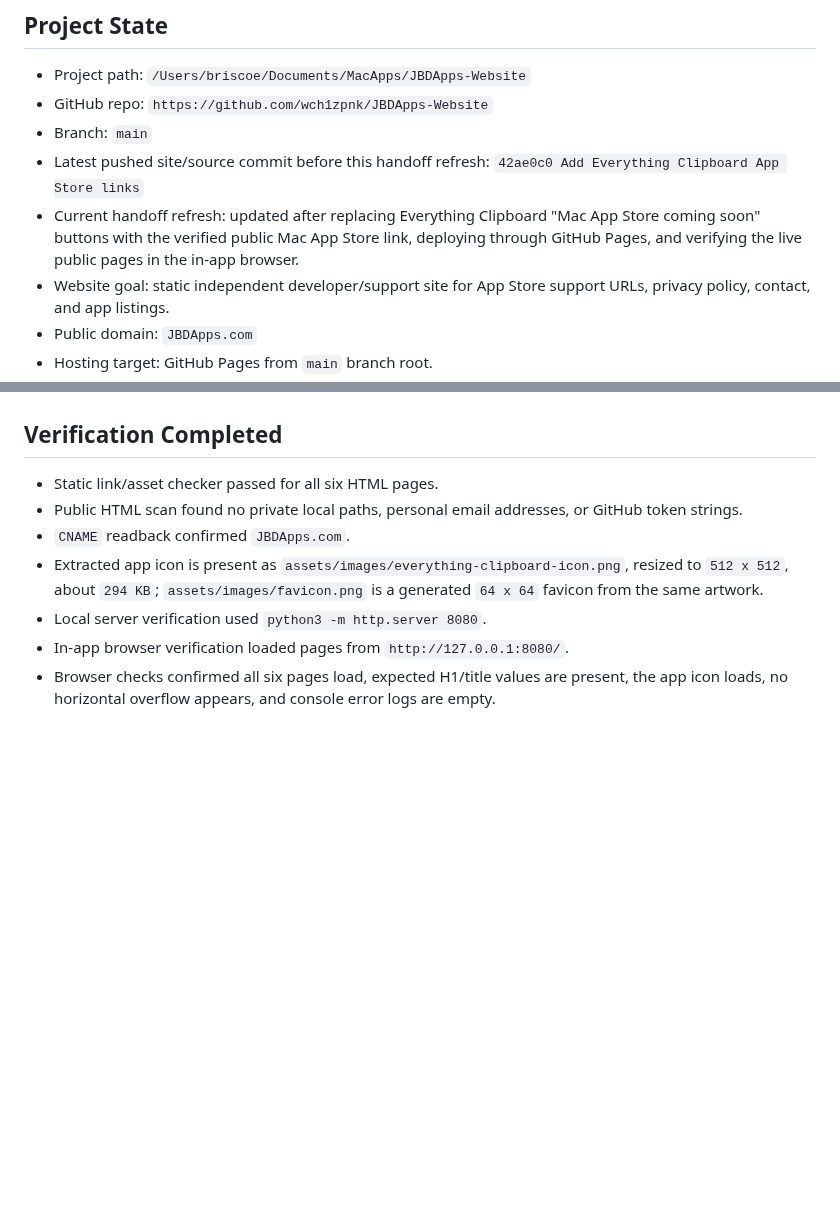
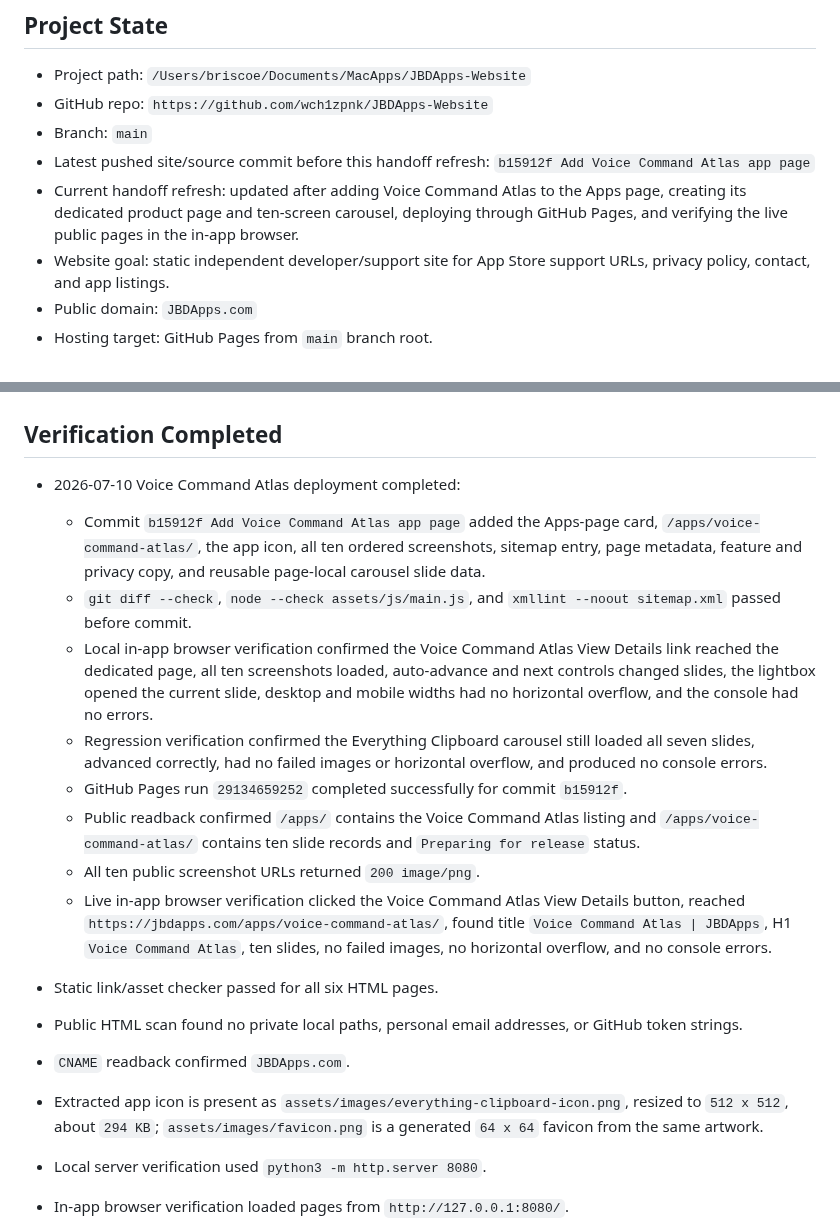
Before and after one commit to wch1zpnk/JBDApps-Website, a Markdown page: Handoff for New Chat.md, 2 parts joined by grey strips. Rendered like a GitHub page; blank space fills up the shorter version.

Commit message:
Refresh handoff after Voice Command Atlas deploy

```diff
--- a/Handoff for New Chat.md
+++ b/Handoff for New Chat.md
@@ -11,8 +11,8 @@ Read this file before making website, domain, GitHub Pages, Cloudflare DNS, supp
 - Project path: `/Users/briscoe/Documents/MacApps/JBDApps-Website`
 - GitHub repo: `https://github.com/wch1zpnk/JBDApps-Website`
 - Branch: `main`
-- Latest pushed site/source commit before this handoff refresh: `42ae0c0 Add Everything Clipboard App Store links`
-- Current handoff refresh: updated after replacing Everything Clipboard "Mac App Store coming soon" buttons with the verified public Mac App Store link, deploying through GitHub Pages, and verifying the live public pages in the in-app browser.
+- Latest pushed site/source commit before this handoff refresh: `b15912f Add Voice Command Atlas app page`
+- Current handoff refresh: updated after adding Voice Command Atlas to the Apps page, creating its dedicated product page and ten-screen carousel, deploying through GitHub Pages, and verifying the live public pages in the in-app browser.
 - Website goal: static independent developer/support site for App Store support URLs, privacy policy, contact, and app listings.
 - Public domain: `JBDApps.com`
 - Hosting target: GitHub Pages from `main` branch root.
@@ -79,6 +85,16 @@ Read this file before making website, domain, GitHub Pages, Cloudflare DNS, supp
   - Email DNS records are present in Cloudflare DNS and public DNS: MX, SPF TXT, DKIM TXT, and DMARC TXT.
 
 ## Verification Completed
+
+- 2026-07-10 Voice Command Atlas deployment completed:
+  - Commit `b15912f Add Voice Command Atlas app page` added the Apps-page card, `/apps/voice-command-atlas/`, the app icon, all ten ordered screenshots, sitemap entry, page metadata, feature and privacy copy, and reusable page-local carousel slide data.
+  - `git diff --check`, `node --check assets/js/main.js`, and `xmllint --noout sitemap.xml` passed before commit.
+  - Local in-app browser verification confirmed the Voice Command Atlas View Details link reached the dedicated page, all ten screenshots loaded, auto-advance and next controls changed slides, the lightbox opened the current slide, desktop and mobile widths had no horizontal overflow, and the console had no errors.
+  - Regression verification confirmed the Everything Clipboard carousel still loaded all seven slides, advanced correctly, had no failed images or horizontal overflow, and produced no console errors.
+  - GitHub Pages run `29134659252` completed successfully for commit `b15912f`.
+  - Public readback confirmed `/apps/` contains the Voice Command Atlas listing and `/apps/voice-command-atlas/` contains ten slide records and `Preparing for release` status.
+  - All ten public screenshot URLs returned `200 image/png`.
+  - Live in-app browser verification clicked the Voice Command Atlas View Details button, reached `https://jbdapps.com/apps/voice-command-atlas/`, found title `Voice Command Atlas | JBDApps`, H1 `Voice Command Atlas`, ten slides, no failed images, no horizontal overflow, and no console errors.
 
 - Static link/asset checker passed for all six HTML pages.
 - Public HTML scan found no private local paths, personal email addresses, or GitHub token strings.
```
Also changed, not shown: other parts of Handoff for New Chat.md (+7 -1 lines).
